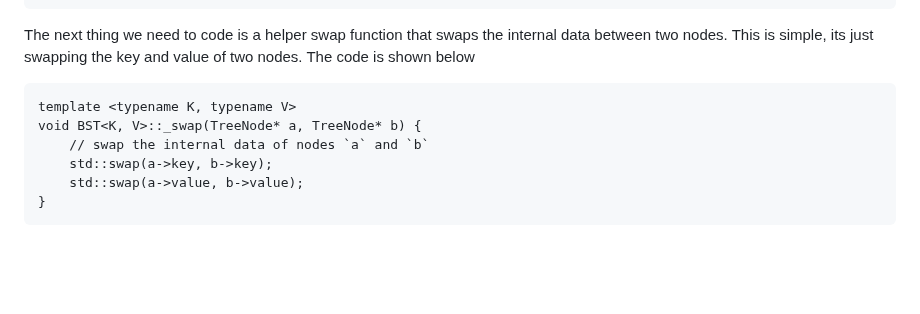
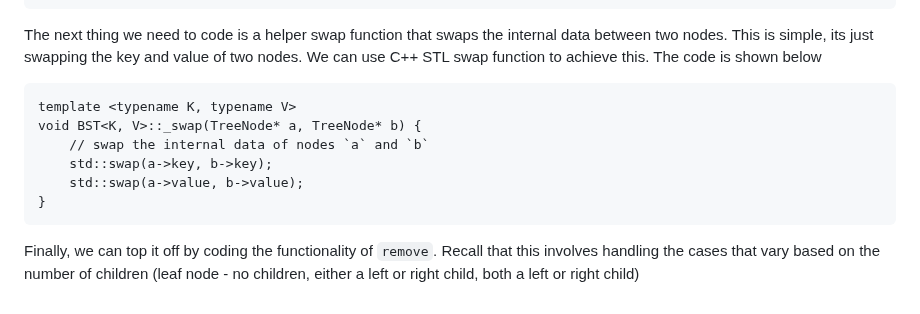
Before and after one commit to kidskoding/cs225, a Markdown page: notes/module-11.md, the part around one of its changes. Rendered like a GitHub page; blank space fills up the shorter version.

Commit message:
notes/module-11.md updated from https://stackedit.io/

````diff
--- a/notes/module-11.md
+++ b/notes/module-11.md
@@ -180,7 +180,7 @@ typename BST<K, V>::TreeNode*& BST<K, V>::_iop(TreeNode*& root) {
 }
 ```
 
-The next thing we need to code is a helper swap function that swaps the internal data between two nodes. This is simple, its just swapping the key and value of two nodes. The code is shown below
+The next thing we need to code is a helper swap function that swaps the internal data between two nodes. This is simple, its just swapping the key and value of two nodes. We can use C++ STL swap function to achieve this. The code is shown below
 
 ```
 template <typename K, typename V>
@@ -191,5 +191,5 @@ void BST<K, V>::_swap(TreeNode* a, TreeNode* b) {
 }
 ```
 
-
+Finally, we can top it off by coding the functionality of `remove`. Recall that this involves handling the cases that vary based on the number of children (leaf node - no children, either a left or right child, both a left or right child)
 <!--stackedit_data:
````
Also changed, not shown: other parts of notes/module-11.md (+7 -7 lines).
